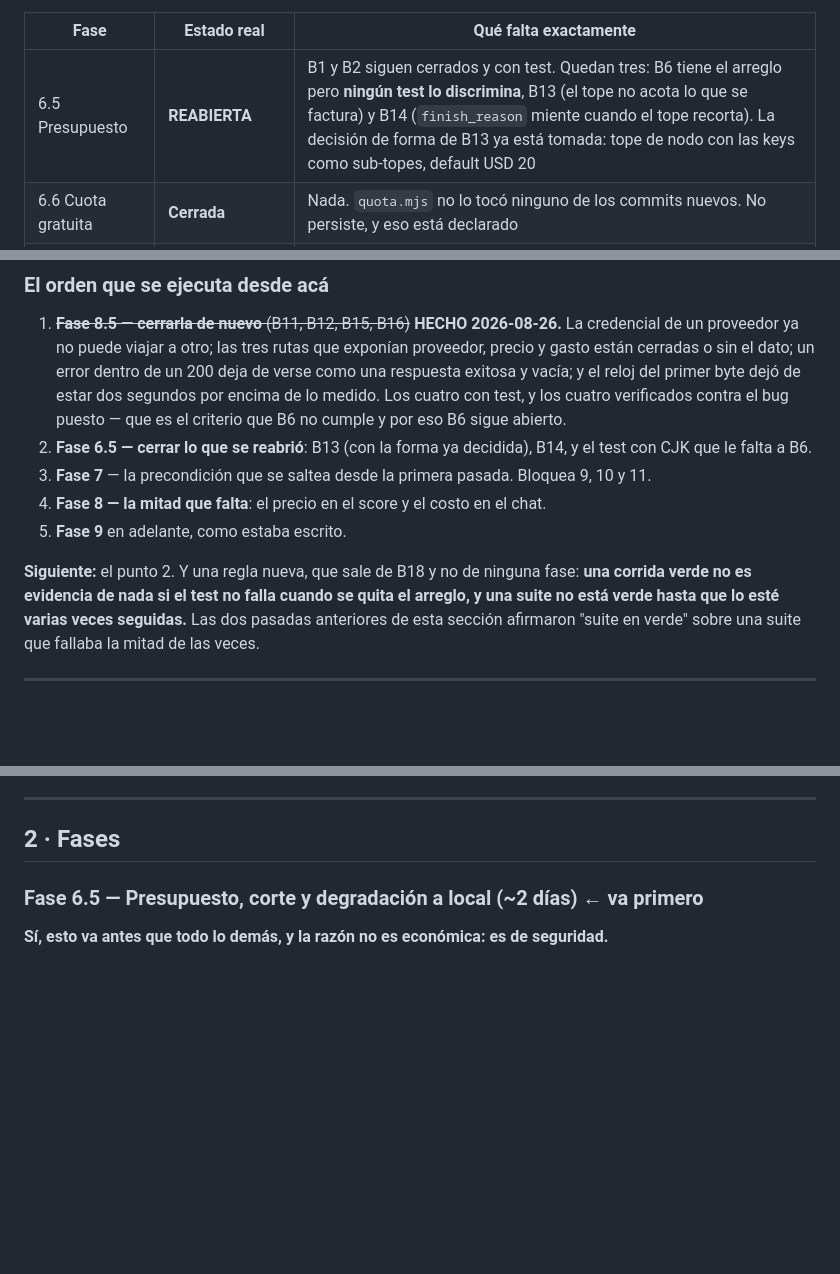
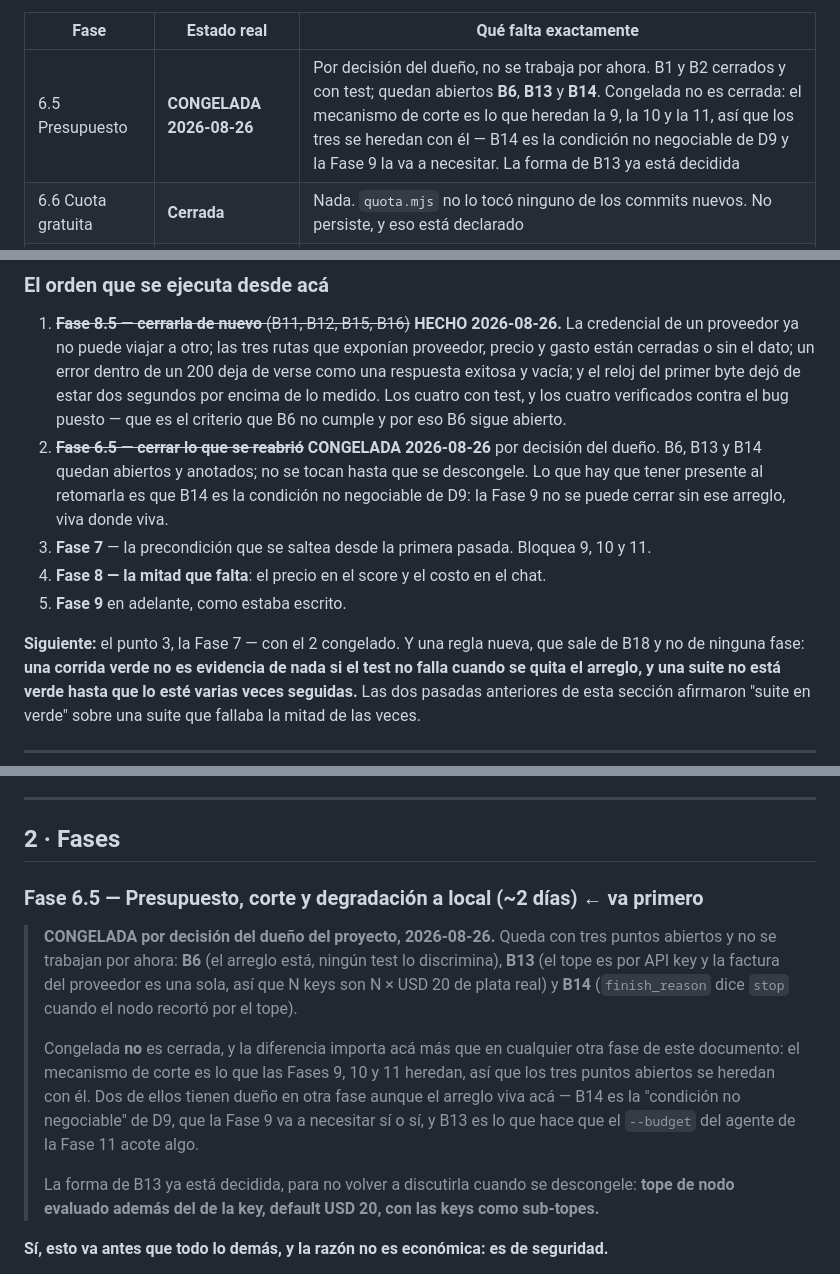
Before and after one commit to gazzimon/qvac_node, a Markdown page: ROADMAP_FASE7-X402.md, 3 parts joined by grey strips. GitHub-like rendering; blank space fills up the shorter version.

Commit message:
roadmap: la 6.5 queda CONGELADA, con lo que se hereda anotado
Decision del dueno del proyecto: no se trabaja por ahora. Queda escrito en los
cuatro lugares donde el documento habla de ella -- el encabezado de la fase, la
fila de la 0-ter, el orden de ejecucion y la tabla de la seccion 7 -- porque una
decision que vive en un solo lado es la que despues nadie encuentra.

Congelada NO es cerrada, y en esta fase la diferencia pesa mas que en cualquier
otra: el mecanismo de corte es la pieza que heredan la 9, la 10 y la 11, asi que
los tres puntos abiertos se heredan con el. En particular B14 -- `finish_reason`
dice `stop` cuando el nodo recorto por el tope -- es la condicion que D9 declara
NO NEGOCIABLE, o sea que la Fase 9 no se va a poder cerrar sin ese arreglo, viva
donde viva. Mejor tenerlo anotado ahora que descubrirlo con el 402 a medio
escribir.

La forma de B13 queda decidida y escrita para no volver a discutirla al
descongelar: tope de nodo ademas del de la key, default USD 20, keys como
sub-topes.

De paso, dos filas de la tabla de la seccion 7 que habian quedado mintiendo: la
6.5 decia "DoD abierto (B1, B2, B6)" con B1 y B2 ya cerrados, y la 8.5 decia
"falta el opt-in en el panel" con la fase cerrada dos veces. Y los 576 LOC de
RAG son 574.

Co-Authored-By: Claude Opus 5 <noreply@anthropic.com>

```diff
--- a/ROADMAP_FASE7-X402.md
+++ b/ROADMAP_FASE7-X402.md
@@ -152,7 +152,7 @@ falla con el bug puesto.
 
 | Fase | Estado real | Qué falta exactamente |
 | --- | --- | --- |
-| 6.5 Presupuesto | **REABIERTA** | B1 y B2 siguen cerrados y con test. Quedan tres: B6 tiene el arreglo pero **ningún test lo discrimina**, B13 (el tope no acota lo que se factura) y B14 (`finish_reason` miente cuando el tope recorta). La decisión de forma de B13 ya está tomada: tope de nodo con las keys como sub-topes, default USD 20 |
+| 6.5 Presupuesto | **CONGELADA 2026-08-26** | Por decisión del dueño, no se trabaja por ahora. B1 y B2 cerrados y con test; quedan abiertos **B6**, **B13** y **B14**. Congelada no es cerrada: el mecanismo de corte es lo que heredan la 9, la 10 y la 11, así que los tres se heredan con él — B14 es la condición no negociable de D9 y la Fase 9 la va a necesitar. La forma de B13 ya está decidida |
 | 6.6 Cuota gratuita | **Cerrada** | Nada. `quota.mjs` no lo tocó ninguno de los commits nuevos. No persiste, y eso está declarado |
 | 7 Desmockear `economic` | **NO EMPEZADA** | Todo, y sin un solo commit en tres pasadas. `_mock: 'NO IMPLEMENTADO'` sigue en [qvac/manifest.mjs:100](qvac/manifest.mjs#L100), la wallet es `0x000…0`, y WDK no está en `package.json`. **D13 sin implementar.** Bloquea 9, 10 y 11 |
 | 8 Precio que rutea | **Parcial** | `anunciadoComo` ([upstream.mjs:159](qvac/upstream.mjs#L159)) hizo que NVIDIA y OpenRouter entren al catálogo con el mismo nombre y por primera vez compitan de verdad. Pero el precio **sigue sin participar del score** —no hay ninguna mención de precio en `qvac/routing.mjs`— y el costo **sigue sin aparecer en el chat**, tampoco en `qvac/pages.mjs` |
@@ -191,14 +191,17 @@ falla con el bug puesto.
    del primer byte dejó de estar dos segundos por encima de lo medido. Los
    cuatro con test, y los cuatro verificados contra el bug puesto — que es el
    criterio que B6 no cumple y por eso B6 sigue abierto.
-2. **Fase 6.5 — cerrar lo que se reabrió**: B13 (con la forma ya decidida), B14,
-   y el test con CJK que le falta a B6.
+2. ~~**Fase 6.5 — cerrar lo que se reabrió**~~ **CONGELADA 2026-08-26** por
+   decisión del dueño. B6, B13 y B14 quedan abiertos y anotados; no se tocan
+   hasta que se descongele. Lo que hay que tener presente al retomarla es que
+   B14 es la condición no negociable de D9: la Fase 9 no se puede cerrar sin
+   ese arreglo, viva donde viva.
 3. **Fase 7** — la precondición que se saltea desde la primera pasada. Bloquea
    9, 10 y 11.
 4. **Fase 8 — la mitad que falta**: el precio en el score y el costo en el chat.
 5. **Fase 9** en adelante, como estaba escrito.
 
-**Siguiente:** el punto 2. Y una regla nueva, que sale de B18 y no de ninguna
+**Siguiente:** el punto 3, la Fase 7 — con el 2 congelado. Y una regla nueva, que sale de B18 y no de ninguna
 fase: **una corrida verde no es evidencia de nada si el test no falla cuando se
 quita el arreglo, y una suite no está verde hasta que lo esté varias veces
 seguidas.** Las dos pasadas anteriores de esta sección afirmaron "suite en
@@ -717,6 +720,23 @@ la cuota es decorativa desde el día uno.
 ## 2 · Fases
 
 ### Fase 6.5 — Presupuesto, corte y degradación a local (~2 días) ← va primero
+
+> **CONGELADA por decisión del dueño del proyecto, 2026-08-26.** Queda con tres
+> puntos abiertos y no se trabajan por ahora: **B6** (el arreglo está, ningún
+> test lo discrimina), **B13** (el tope es por API key y la factura del
+> proveedor es una sola, así que N keys son N × USD 20 de plata real) y **B14**
+> (`finish_reason` dice `stop` cuando el nodo recortó por el tope).
+>
+> Congelada **no** es cerrada, y la diferencia importa acá más que en cualquier
+> otra fase de este documento: el mecanismo de corte es lo que las Fases 9, 10 y
+> 11 heredan, así que los tres puntos abiertos se heredan con él. Dos de ellos
+> tienen dueño en otra fase aunque el arreglo viva acá — B14 es la "condición no
+> negociable" de D9, que la Fase 9 va a necesitar sí o sí, y B13 es lo que hace
+> que el `--budget` del agente de la Fase 11 acote algo.
+>
+> La forma de B13 ya está decidida, para no volver a discutirla cuando se
+> descongele: **tope de nodo evaluado además del de la key, default USD 20, con
+> las keys como sub-topes.**
 
 **Sí, esto va antes que todo lo demás, y la razón no es económica: es de
 seguridad.**
```
Also changed, not shown: other parts of ROADMAP_FASE7-X402.md (+3 -3 lines).
